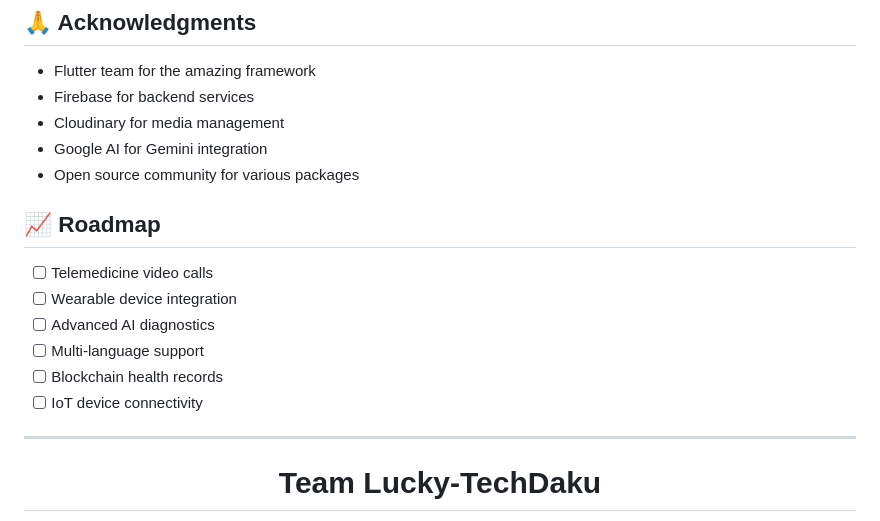
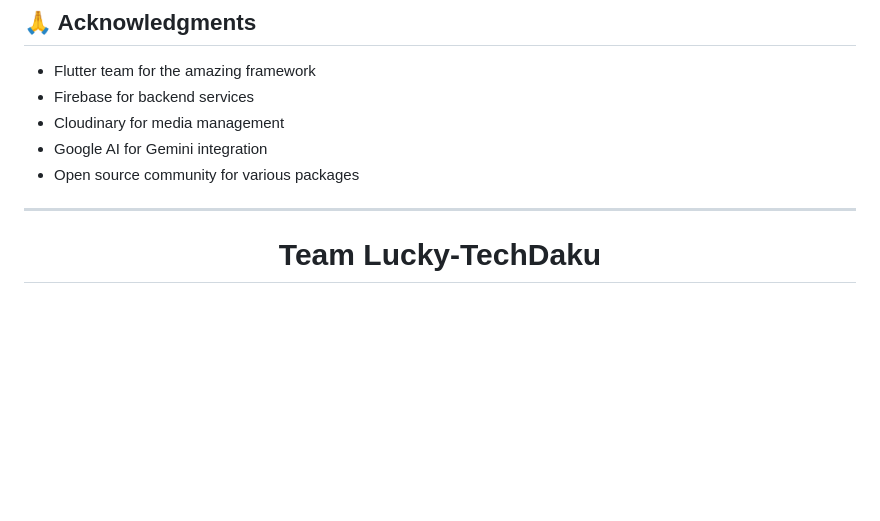
Before and after one commit to ssblucky7/lucky-tech-daku, a Markdown page: README.md, the part around one of its changes. Rendered like a GitHub page; blank space fills up the shorter version.

```diff
--- a/README.md
+++ b/README.md
@@ -297,14 +235,6 @@ This project is licensed under the MIT License - see the [LICENSE](LICENSE) file
 - Google AI for Gemini integration
 - Open source community for various packages
 
-## 📈 Roadmap
-
-- [ ] Telemedicine video calls
-- [ ] Wearable device integration
-- [ ] Advanced AI diagnostics
-- [ ] Multi-language support
-- [ ] Blockchain health records
-- [ ] IoT device connectivity
 
 ---
 
```
Also changed, not shown: other parts of README.md (+3 -65 lines).
